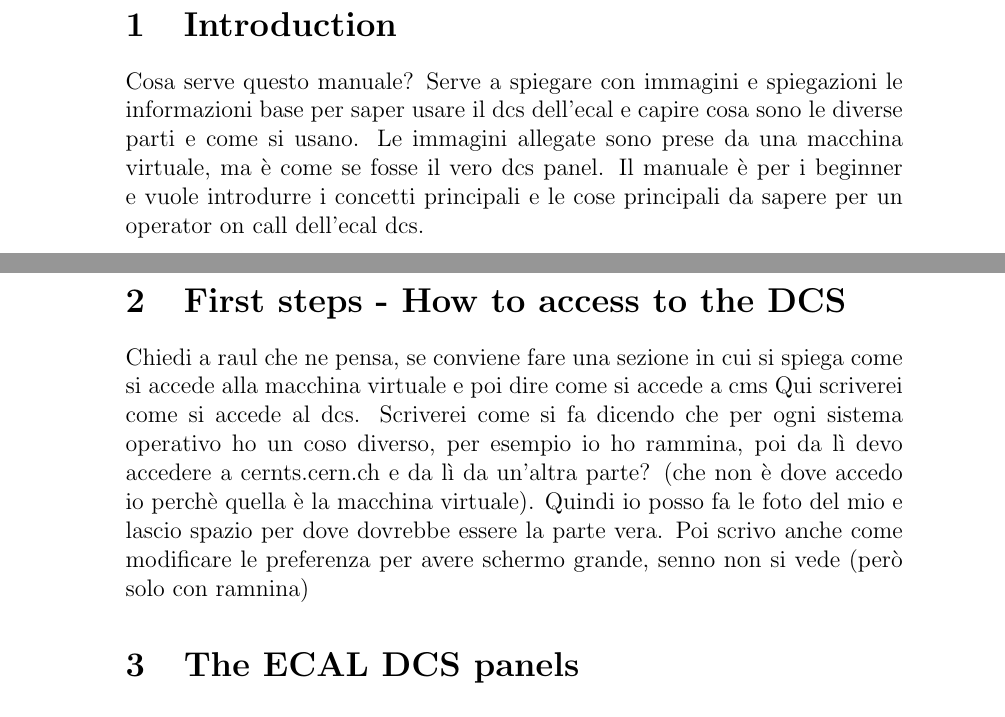
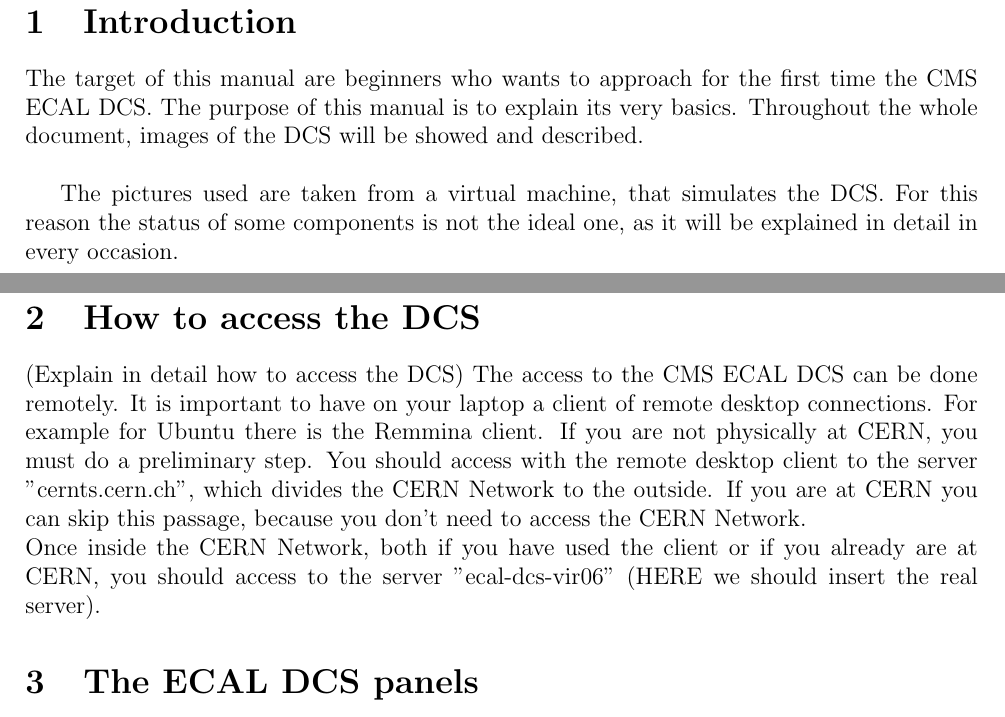
Before and after one commit to friti/ECAL_DCS_Manual, a LaTeX document (ECAL_DCS_Manual.tex): two parts of pages 3 and 4 of 13 before the commit and two parts of pages 3 and 4 of 11 after it, joined at a grey line, cut so that both start at the same text. Compiled offline with pdfLaTeX.

Commit message:
first commit

```diff
--- a/ECAL_DCS_Manual.tex
+++ b/ECAL_DCS_Manual.tex
@@ -4,7 +4,13 @@
 \usepackage{ragged2e}
 \usepackage{graphicx}
 \usepackage{wrapfig}
+\textheight 240mm             %     Einstellungen fuer A4 Papier
+\textwidth 168mm              %
+\topmargin -1.5cm
+\oddsidemargin -4mm
+\evensidemargin -4mm
 
+\parindent 0mm
 
 %\usepackage[margin=1.2in]{geometry}
 
@@ -24,13 +30,19 @@
 \section{Introduction}
 
 \justifying
-Cosa serve questo manuale? Serve a spiegare con immagini e spiegazioni le informazioni base per saper usare il dcs dell'ecal e capire cosa sono le diverse parti e come si usano. Le immagini allegate sono prese da una macchina virtuale, ma è come se fosse il vero dcs panel.
-Il manuale è per i beginner e vuole introdurre i concetti principali e le cose principali da sapere per un operator on call dell'ecal dcs.
+The target of this manual are beginners who wants to approach for the first time the CMS ECAL DCS. The purpose of this manual is to explain its very basics. Throughout the whole document, images of the DCS will be showed and described. \\
+
+The pictures used are taken from a virtual machine, that simulates the DCS. For this reason the status of some components is not the ideal one, as it will be explained in detail in every occasion.
+
 
 \newpage
-\section{First steps - How to access to the DCS}
- Chiedi a raul che ne pensa, se conviene fare una sezione in cui si spiega come si accede alla macchina virtuale e poi dire come si accede a cms
-Qui scriverei come si accede al dcs. Scriverei come si fa dicendo che per ogni sistema operativo ho un coso diverso, per esempio io ho rammina, poi da lì devo accedere a cernts.cern.ch e da lì da un'altra parte? (che non è dove accedo io perchè quella è la macchina virtuale). Quindi io posso fa le foto del mio e lascio spazio per dove dovrebbe essere la parte vera. Poi scrivo anche come modificare le preferenza per avere schermo grande, senno non si vede (però solo con ramnina)
+\section{How to access the DCS}
+
+(Explain in detail how to access the DCS)
+The access to the CMS ECAL DCS can be done remotely. It is important to have on your laptop a client of remote desktop connections. For example for Ubuntu there is the Remmina client.
+If you are not physically at CERN, you must do a preliminary step. You should access with the remote desktop client to the server "cernts.cern.ch", which divides the CERN Network to the outside. If you are at CERN you can skip this passage, because you don't need to access the CERN Network.\\
+Once inside the CERN Network, both if you have used the client or if you already are at CERN, you should access to the server "ecal-dcs-vir06" (HERE we should insert the real server).
+
 
 \section{The ECAL DCS panels}
 %Una volta entrato nel DCS, la prima schermata che ci si trova davanti è quella in figura 1.
```
Also changed, not shown: ECAL_DCS_Manual.pdf (added), ECAL_DCS_Manual.tex (13 more changed lines).
